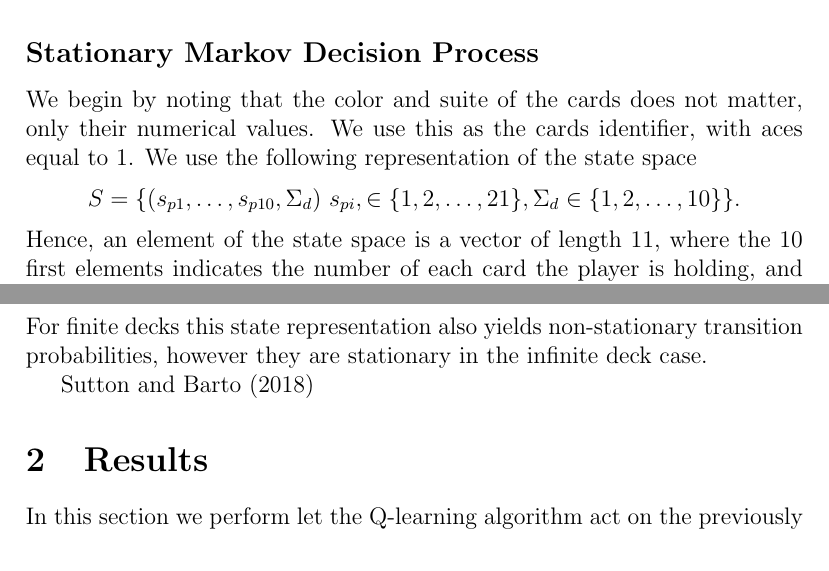
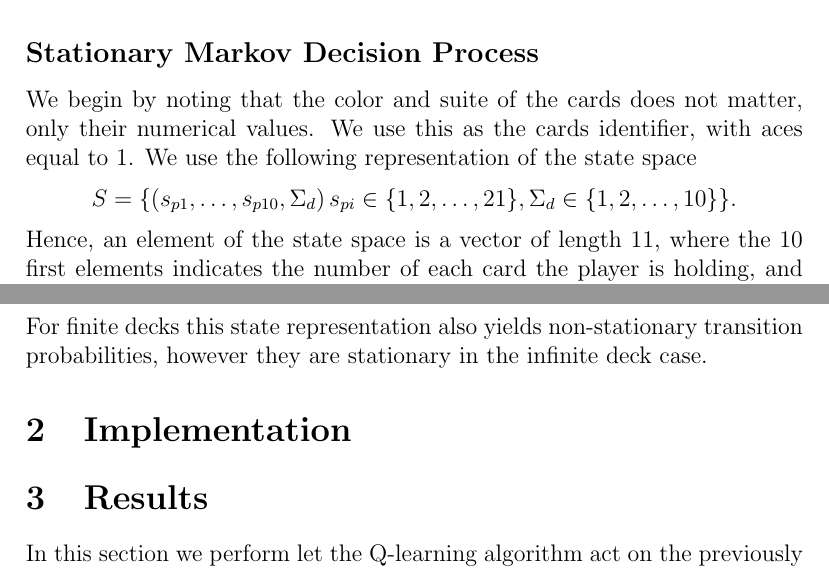
Before and after one commit to Ethorsn/SF2957_project, a LaTeX paper (report/main.tex, which reads report/implementation.tex, report/theory.tex): two parts of pages 6 and 7 of 8, joined at a grey line, cut so that both start at the same text. Compiled offline with pdfLaTeX.

Commit message:
Implementation section added

```diff
--- a/report/implementation.tex
+++ b/report/implementation.tex
@@ -1,2 +1 @@
-
-\citet{Sutton2018} % At least 1 citation needed to compile document
+\section{Implementation}
--- a/report/theory.tex
+++ b/report/theory.tex
@@ -105,7 +105,7 @@ where the resulting process is  no longer stationary. In both cases actions and
 \subsection*{Stationary Markov Decision Process}
 We begin by noting that the color and suite of the cards does not matter, only their numerical values. We use this as the cards identifier, with aces equal to 1. We use the following representation of the state space
 \begin{align*}
-	S = \{  (s_{p1},\ldots,s_{p10},\Sigma_{d})\ s_{pi}, \in \{1,2,\ldots, 21 \}, \Sigma_{d}\in \{1,2,\ldots, 10 \} \}.
+	S = \{  (s_{p1},\ldots,s_{p10},\Sigma_{d})\, s_{pi} \in \{1,2,\ldots, 21 \}, \Sigma_{d}\in \{1,2,\ldots, 10 \} \}.
 \end{align*}
 Hence, an element of the state space is a vector of length 11, where the 10 first elements indicates the number of each card the player is holding, and the last element indicates the dealer's card sum.
 Note that a player can never hold more than 21 cards --- this would be 21 aces and after that the game necessarily terminates. At first glance this state space seems enormous, and while that is true the \textit{effective} state space is much smaller, i.e. the states which the system realistically will visit is relatively small.  Also, with this state representation it is always possible to determine if a state is terminal --- we need only check if the player or dealer is bust, or if dealer's card sum is exceeding 17. The rewards $R_1,R_2,\ldots$ follows the above payout specification, with $R_t = 0$ if $s_t$ is not terminal.
```
Also changed, not shown: report/main.pdf.
